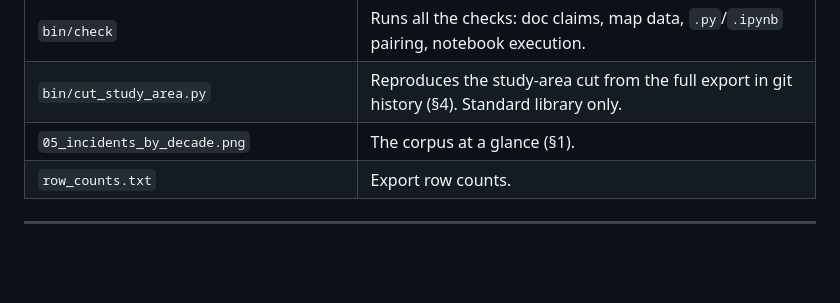
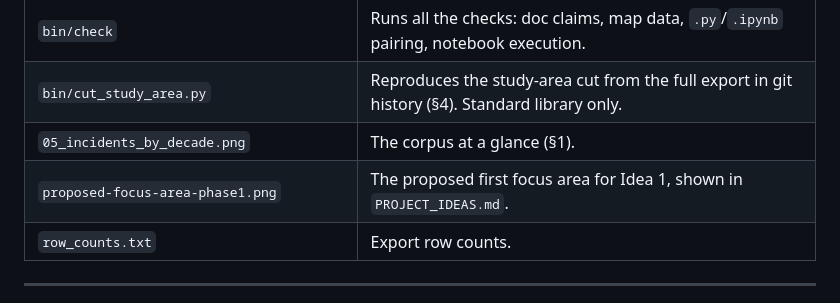
Before and after one commit to jetton999/pricing-the-unpriced, a Markdown page: README.md, the part around the change. Drawn GitHub-style; blank space fills up the shorter version.

Commit message:
Add proposed first focus area map to Idea 1
Co-Authored-By: Claude Opus 5.5 (1M context) <noreply@anthropic.com>

```diff
--- a/README.md
+++ b/README.md
@@ -91,6 +91,7 @@ bash script: on Windows, run it from WSL or Git Bash, or run `python3 verify_cla
 | `bin/check` | Runs all the checks: doc claims, map data, `.py`/`.ipynb` pairing, notebook execution. |
 | `bin/cut_study_area.py` | Reproduces the study-area cut from the full export in git history (§4). Standard library only. |
 | `05_incidents_by_decade.png` | The corpus at a glance (§1). |
+| `proposed-focus-area-phase1.png` | The proposed first focus area for Idea 1, shown in `PROJECT_IDEAS.md`. |
 | `row_counts.txt` | Export row counts. |
 
 ---
```
Also changed, not shown: PROJECT_IDEAS.md (+9 -1 lines), proposed-focus-area-phase1.png (added).
